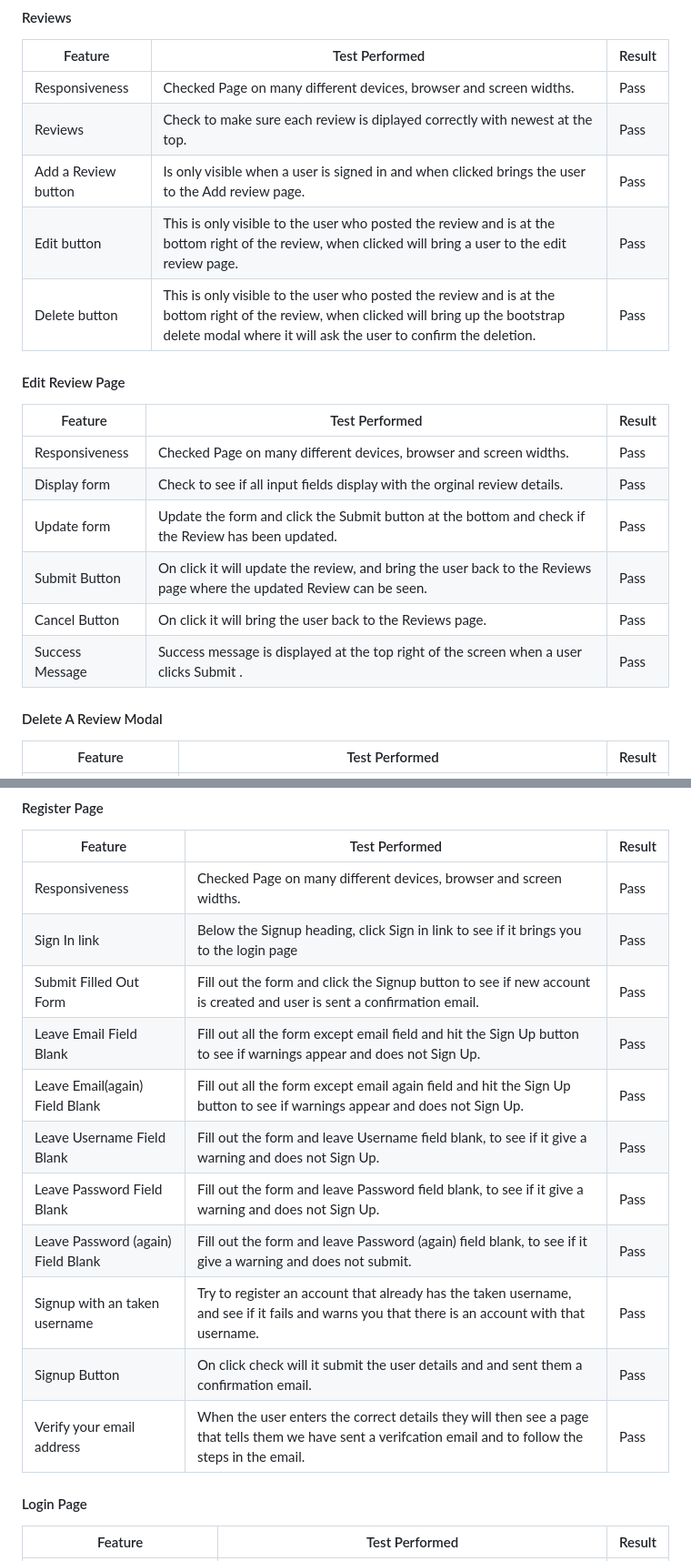
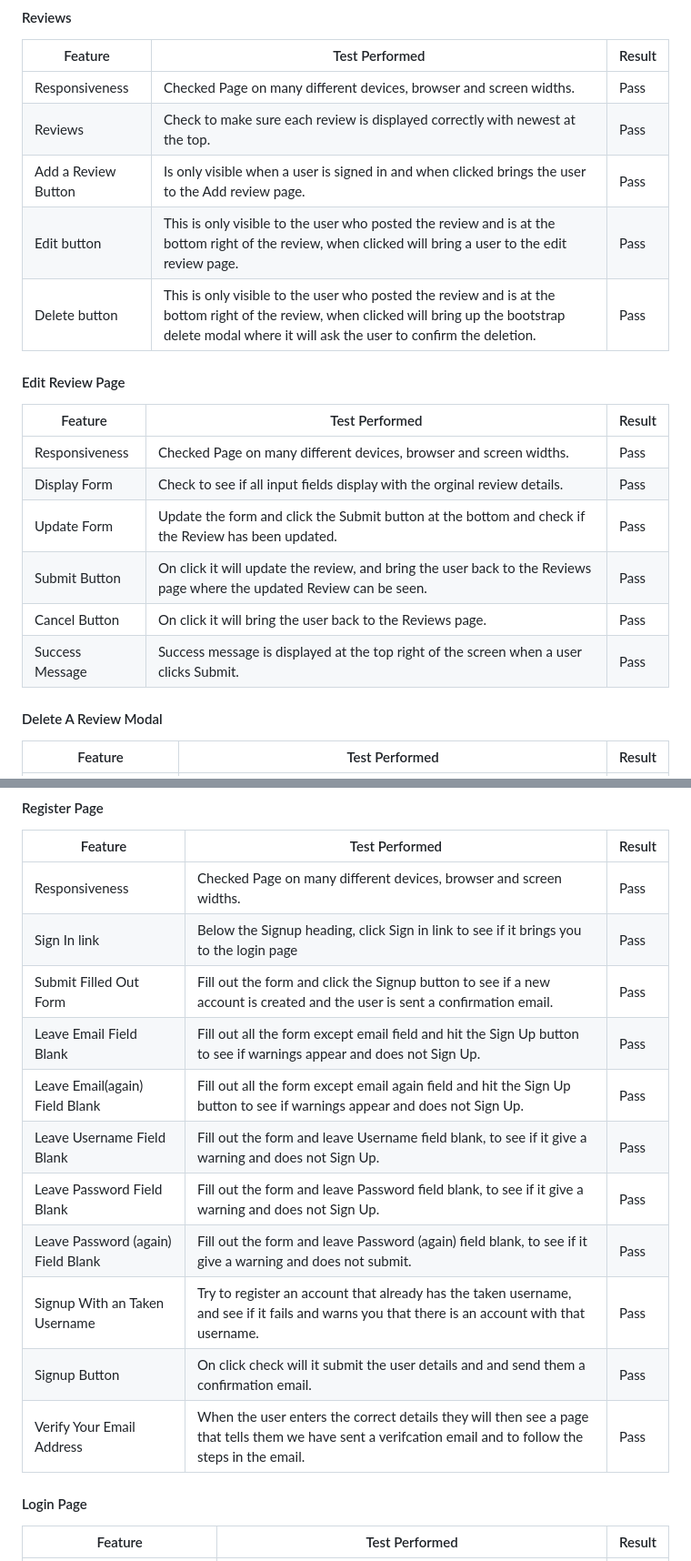
Before and after one commit to kpsdev1/Treats-Sweet-Shop, a Markdown page: TESTING.md, 2 parts joined by grey strips. Shown: that part at 91% size. Rendered like a GitHub page.

```diff
--- a/TESTING.md
+++ b/TESTING.md
@@ -739,8 +739,8 @@ Please note that I have noticed that the performace score on mobile can vary and
 | Feature               | Test Performed                                                     | Result    |
 |-----------------------|--------------------------------------------------------------------|-----------|
 | Responsiveness | Checked Page on many different devices, browser and screen widths.        | Pass      |
-| Reviews  | Check to make sure each review is diplayed correctly with newest at the top.    | Pass      |
-| Add a Review button  | Is only visible when a user is signed in and when clicked brings the user to the Add review page.    | Pass      |
+| Reviews  | Check to make sure each review is displayed correctly with newest at the top.    | Pass      |
+| Add a Review Button  | Is only visible when a user is signed in and when clicked brings the user to the Add review page.    | Pass      |
 | Edit button  | This is only visible to the user who posted the review and is at the bottom right of the review, when clicked will bring a user to the edit review page.  | Pass      |
 | Delete button  | This is only visible to the user who posted the review and is at the bottom right of the review, when clicked will bring up the bootstrap delete modal where it will ask the user to confirm the deletion.  | Pass      |
 
@@ -749,11 +749,11 @@ Please note that I have noticed that the performace score on mobile can vary and
 | Feature               | Test Performed                                                     | Result    |
 |-----------------------|--------------------------------------------------------------------|-----------|
 | Responsiveness | Checked Page on many different devices, browser and screen widths.        | Pass      |
-| Display form  | Check to see if all input fields display with the orginal review details.   | Pass      |
-| Update form  | Update the form and click the Submit button at the bottom and check if the Review has been updated. | Pass      |
+| Display Form  | Check to see if all input fields display with the orginal review details.   | Pass      |
+| Update Form  | Update the form and click the Submit button at the bottom and check if the Review has been updated. | Pass      |
 | Submit Button | On click it will update the review, and bring the user back to the Reviews page where the updated Review can be seen. | Pass      |
 | Cancel Button | On click it will bring the user back to the Reviews page.                  | Pass      |
-| Success Message | Success message is displayed at the top right of the screen when a user clicks Submit . | Pass      |
+| Success Message | Success message is displayed at the top right of the screen when a user clicks Submit. | Pass      |
 
 
 #### Delete A Review Modal
@@ -772,15 +772,15 @@ Please note that I have noticed that the performace score on mobile can vary and
 |-----------------------|--------------------------------------------------------------------|-----------|
 | Responsiveness | Checked Page on many different devices, browser and screen widths.        | Pass      |
 | Sign In link | Below the Signup heading, click Sign in link to see if it brings you to the login page        | Pass      |
-| Submit Filled Out Form  | Fill out the form and click the Signup button to see if new account is created and user is sent a confirmation email. | Pass      |
+| Submit Filled Out Form  | Fill out the form and click the Signup button to see if a new account is created and the user is sent a confirmation email. | Pass      |
 | Leave Email Field Blank  | Fill out all the form except email field and hit the Sign Up button to see if warnings appear and does not Sign Up.| Pass      |
 | Leave Email(again) Field Blank  | Fill out all the form except email again field and hit the Sign Up button to see if warnings appear and does not Sign Up.| Pass      |
 | Leave Username Field Blank| Fill out the form and leave Username field blank, to see if it give a warning and does not Sign Up.| Pass      |
 | Leave Password Field Blank| Fill out the form and leave Password field blank, to see if it give a warning and does not Sign Up.| Pass      |
 | Leave Password (again) Field Blank| Fill out the form and leave Password (again) field blank, to see if it give a warning and does not submit.| Pass      |
-| Signup with an taken username| Try to register an account that already has the taken username, and see if it fails and warns you that there is an account with that username. | Pass      |
-| Signup Button | On click check will it submit the user details and and sent them a confirmation email. | Pass      |
-| Verify your email address | When the user enters the correct details they will then see a page that tells them we have sent a verifcation email and to follow the steps in the email. | Pass      |
+| Signup With an Taken Username| Try to register an account that already has the taken username, and see if it fails and warns you that there is an account with that username. | Pass      |
+| Signup Button | On click check will it submit the user details and and send them a confirmation email. | Pass      |
+| Verify Your Email Address | When the user enters the correct details they will then see a page that tells them we have sent a verifcation email and to follow the steps in the email. | Pass      |
 
 
 #### Login Page
```
Also changed, not shown: other parts of TESTING.md (+39 -39 lines).
